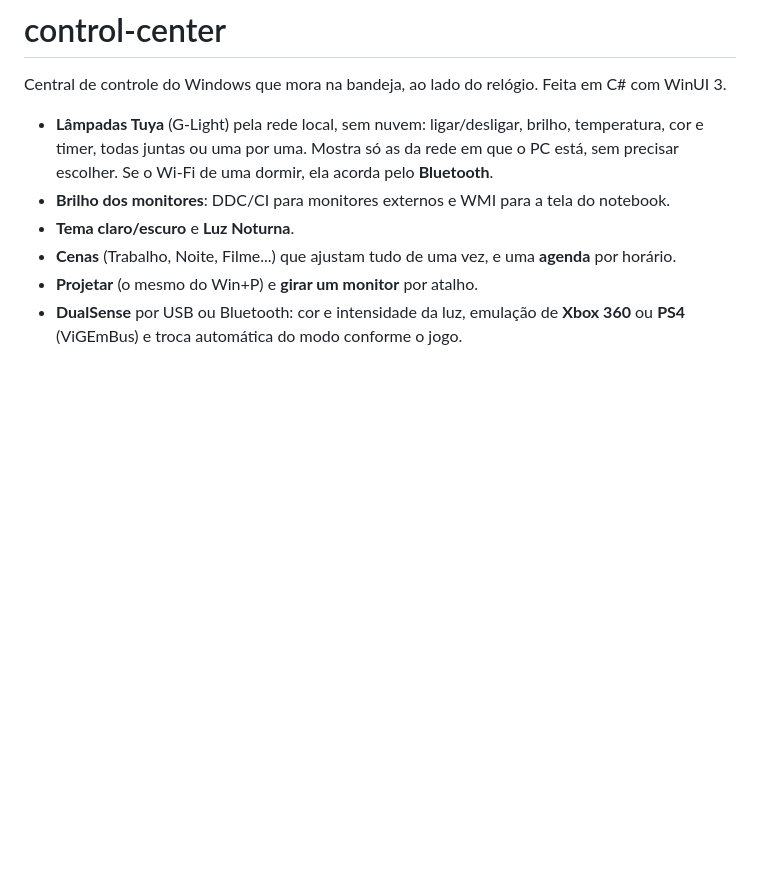
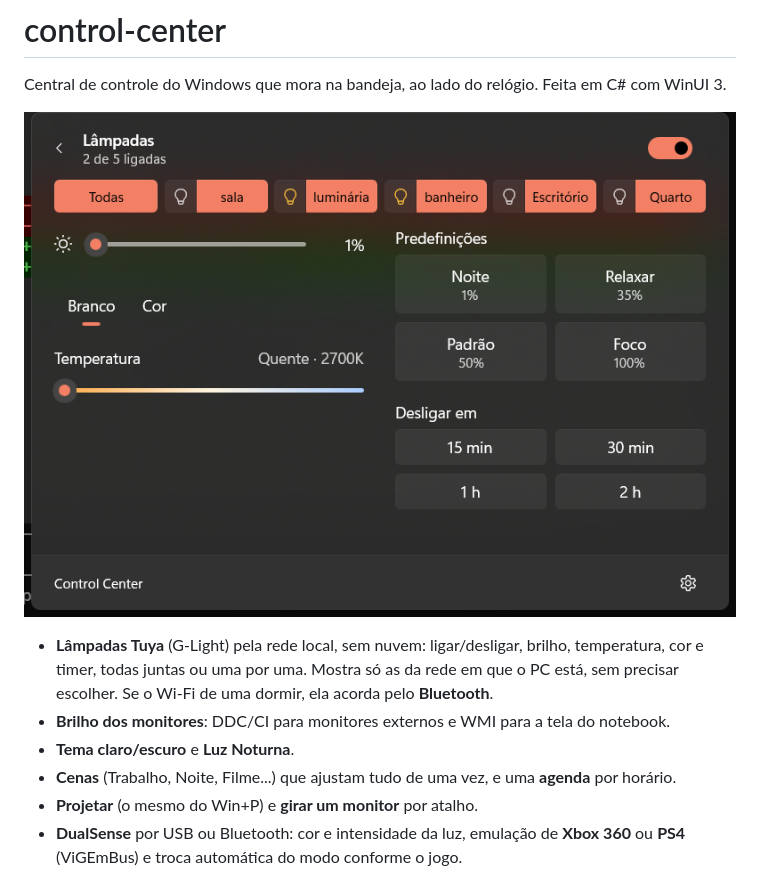
Before and after one commit to renanabade/control-center, a Markdown page: README.md, the part around the change. GitHub-like rendering; pictures changed too: docs/imagens/painel.png (added); blank space fills up the shorter version.

```diff
--- a/README.md
+++ b/README.md
@@ -1,6 +1,8 @@
 # control-center
 
 Central de controle do Windows que mora na bandeja, ao lado do relógio. Feita em C# com WinUI 3.
+
+![Painel de lâmpadas do Control Center, com cinco lâmpadas e os controles de brilho e temperatura](docs/imagens/painel.png)
 
 - **Lâmpadas Tuya** (G-Light) pela rede local, sem nuvem: ligar/desligar, brilho, temperatura, cor e timer, todas juntas
   ou uma por uma. Mostra só as da rede em que o PC está, sem precisar escolher. Se o Wi-Fi de uma dormir, ela acorda
```
Also changed, not shown: docs/configuracao.md (+1 -1 lines), docs/lampada.md (+1 -1 lines), 7 other files.
